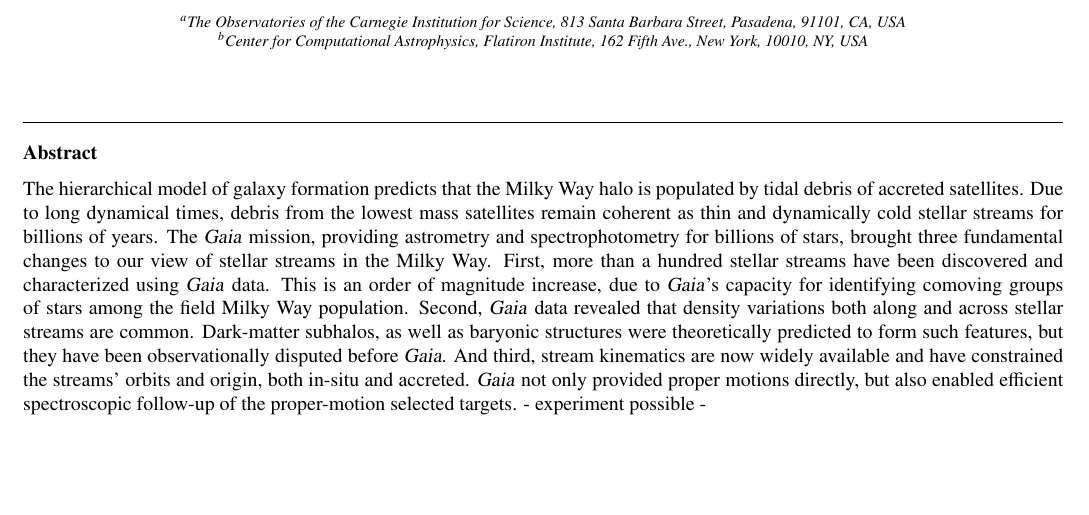
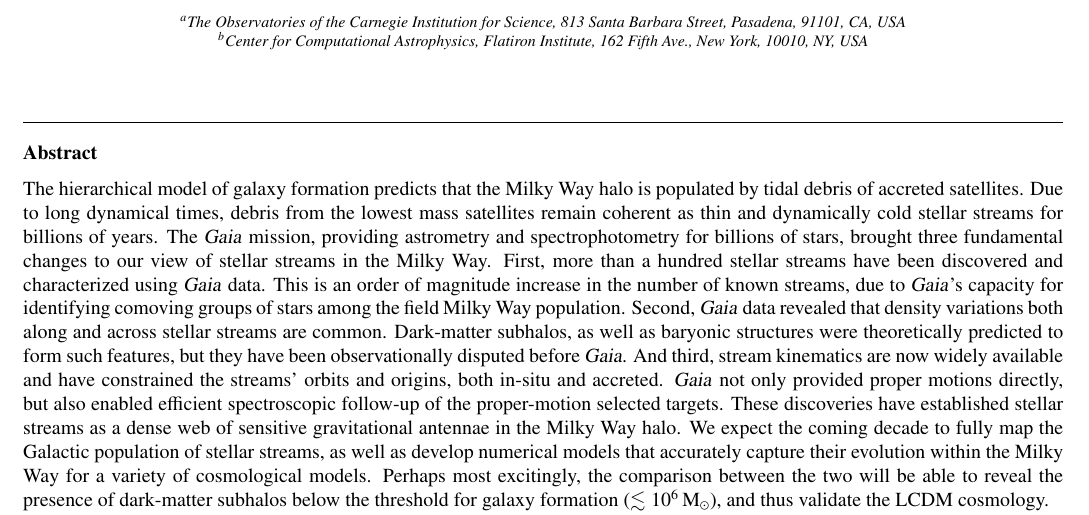
Before and after one commit to abonaca/streams_overview, a LaTeX paper (tex/streams-overview.tex): part of page 1 of 16 before the commit and part of page 1 of 17 after it, cut so that both start at the same text, the shorter picture padded with empty space. Compiled offline with pdfLaTeX.

Commit message:
abstract v1 complete

```diff
--- a/tex/streams-overview.tex
+++ b/tex/streams-overview.tex
@@ -127,14 +127,16 @@ Due to long dynamical times, debris from the lowest mass satellites remain coher
 The \gaia\ mission, providing astrometry and spectrophotometry for billions of stars, brought three fundamental changes to our view of stellar streams in the Milky Way.
 % First, more than a hundred stellar streams have been discovered and characterized using \gaia\ data between YY\,kpc and XX\,kpc from the Galactic center.
 First, more than a hundred stellar streams have been discovered and characterized using \gaia\ data.
-This is an order of magnitude increase, due to \gaia's capacity for identifying comoving groups of stars among the field Milky Way population.
+This is an order of magnitude increase in the number of known streams, due to \gaia's capacity for identifying comoving groups of stars among the field Milky Way population.
 Second, \gaia\ data revealed that density variations both along and across stellar streams are common.
 % Dark-matter subhalos, as well as baryonic structures were theoretically predicted to form such features, but because of their low surface brightness, they haven't been detected until \gaia.
 Dark-matter subhalos, as well as baryonic structures were theoretically predicted to form such features, but they have been observationally disputed before \gaia.
-And third, stream kinematics are now widely available and have constrained the streams' orbits and origin, both in-situ and accreted.
+And third, stream kinematics are now widely available and have constrained the streams' orbits and origins, both in-situ and accreted.
 \gaia\ not only provided proper motions directly, but also enabled efficient spectroscopic follow-up of the proper-motion selected targets.
-- experiment possible
--
+These discoveries have established stellar streams as a dense web of sensitive gravitational antennae in the Milky Way halo.
+We expect the coming decade to fully map the Galactic population of stellar streams, as well as develop numerical models that accurately capture their evolution within the Milky Way for a variety of cosmological models.
+Perhaps most excitingly, the comparison between the two will be able to reveal the presence of dark-matter subhalos below the threshold for galaxy formation ($\lesssim10^6\,\unit{\msun}$), and thus validate the LCDM cosmology.
+% kinematically too to determine the origin of perturbations and confronted w realistic simulations in different cosmologies to ultimately determine the nature of dark matter.
 % These discoveries open opportunities
 % Implications heralding exciting times ahead! -- detecting the presence of dm subhalos below the threshold for galaxy formation ($\lesssim10^6\,\unit{\msun}$), staple of lcdm cosmology
 % -- to do that, precise structure and kinematics for an entire population of stellar streams
```
Also changed, not shown: tex/streams-overview.tex (6 more changed lines).
